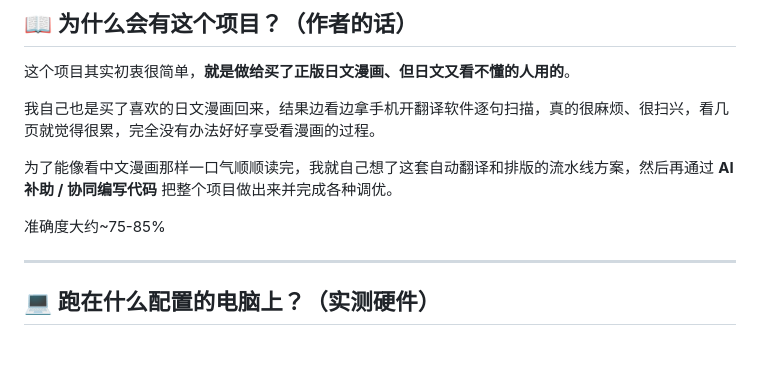
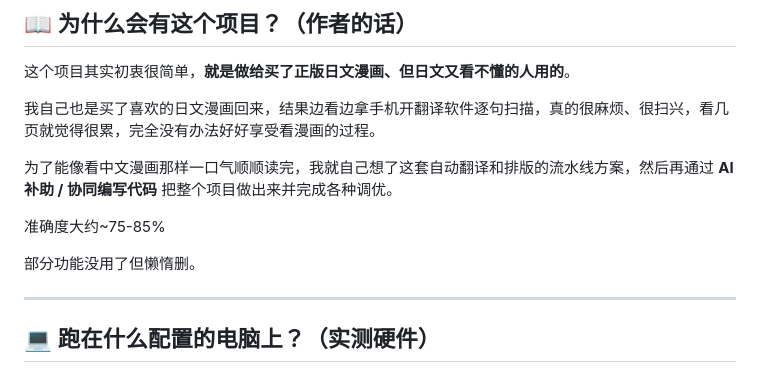
Before and after one commit to TeeChinYean/Manga_Translate, a Markdown page: README.md, the part around the change. GitHub-like rendering; blank space fills up the shorter version.

```diff
--- a/README.md
+++ b/README.md
@@ -17,6 +17,8 @@
 为了能像看中文漫画那样一口气顺顺读完，我就自己想了这套自动翻译和排版的流水线方案，然后再通过 **AI 补助 / 协同编写代码** 把整个项目做出来并完成各种调优。
 
 准确度大约~75-85%
+
+部分功能没用了但懒惰删。
 
 ---
 
```
